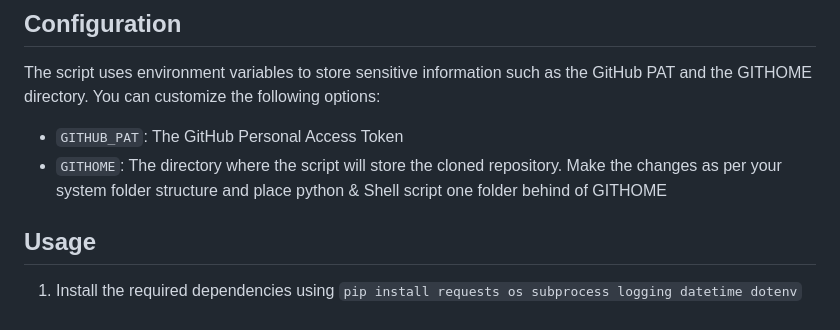
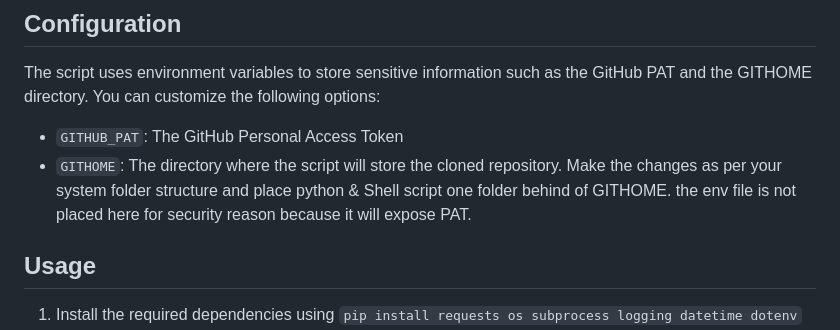
Before and after one commit to Avinjay/CICD_project1, a Markdown page: README.md, the part around the change. Drawn GitHub-style.

Commit message:
Update README.md
reason updated to not include env file

```diff
--- a/README.md
+++ b/README.md
@@ -15,7 +15,7 @@ This Python script monitors a Git repository for new commits and automatically d
 The script uses environment variables to store sensitive information such as the GitHub PAT and the GITHOME directory. You can customize the following options:
 
 * `GITHUB_PAT`: The GitHub Personal Access Token
-* `GITHOME`: The directory where the script will store the cloned repository. Make the changes as per your system folder structure and place python & Shell script one folder behind of GITHOME
+* `GITHOME`: The directory where the script will store the cloned repository. Make the changes as per your system folder structure and place python & Shell script one folder behind of GITHOME. the env file is not placed here for security reason because it will expose PAT.
 
 ## Usage
 
```
